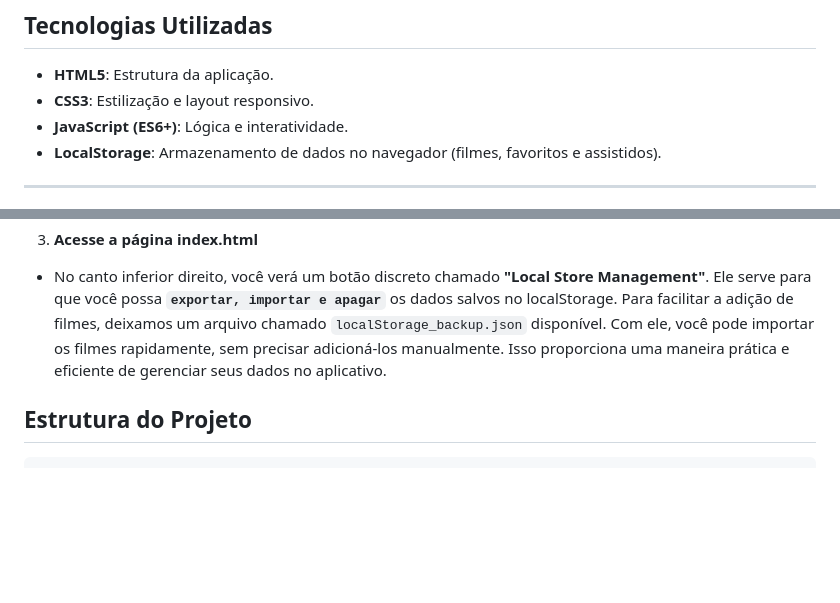
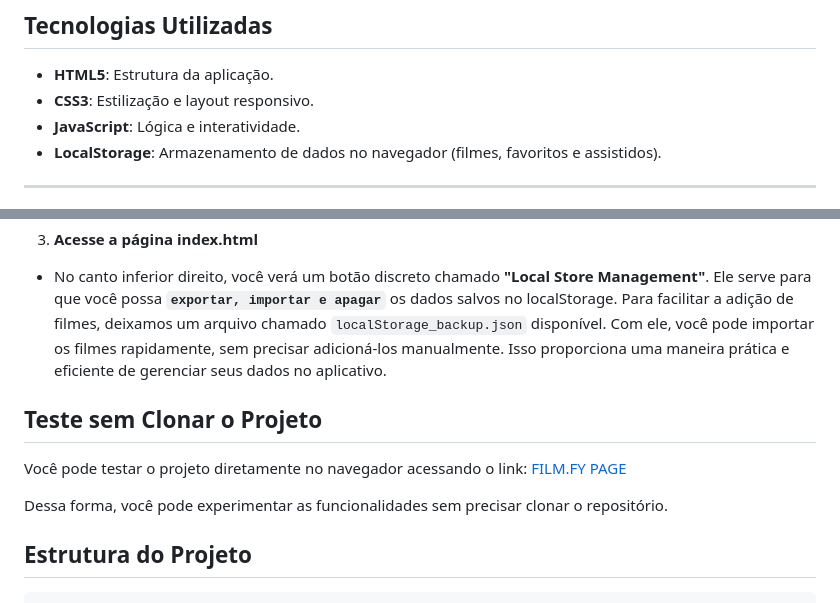
Before and after one commit to lu1pinho/film-fy-epic, a Markdown page: README.md, 2 parts joined by grey strips. Drawn GitHub-style; blank space fills up the shorter version.

````diff
--- a/README.md
+++ b/README.md
@@ -39,7 +39,7 @@ Projeto desenvolvido como parte do minicurso de **Desenvolvimento Web** para a E
 
 - **HTML5**: Estrutura da aplicação.
 - **CSS3**: Estilização e layout responsivo.
-- **JavaScript (ES6+)**: Lógica e interatividade.
+- **JavaScript**: Lógica e interatividade.
 - **LocalStorage**: Armazenamento de dados no navegador (filmes, favoritos e assistidos).
 
 ---
@@ -57,6 +57,12 @@ Projeto desenvolvido como parte do minicurso de **Desenvolvimento Web** para a E
 3. **Acesse a página index.html**
 - No canto inferior direito, você verá um botão discreto chamado **"Local Store Management"**. Ele serve para que você possa **`exportar, importar e apagar`** os dados salvos no localStorage.
   Para facilitar a adição de filmes, deixamos um arquivo chamado `localStorage_backup.json` disponível. Com ele, você pode importar os filmes rapidamente, sem precisar adicioná-los manualmente. Isso proporciona uma maneira prática e eficiente de gerenciar seus dados no aplicativo.
+
+## Teste sem Clonar o Projeto
+Você pode testar o projeto diretamente no navegador acessando o link:
+[FILM.FY PAGE](https://lu1pinho.github.io/film-fy-epic/src/pages/index.html)
+
+Dessa forma, você pode experimentar as funcionalidades sem precisar clonar o repositório.
 
 ## Estrutura do Projeto
 ``` text
````
